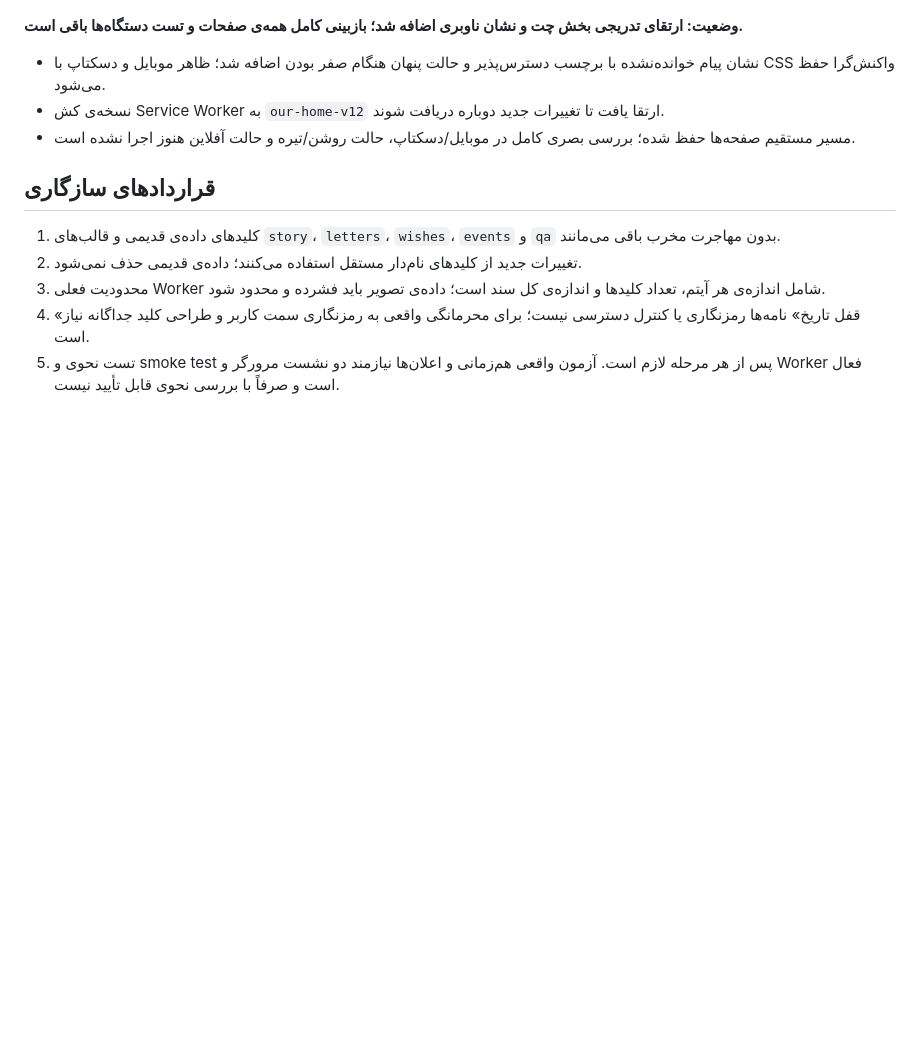
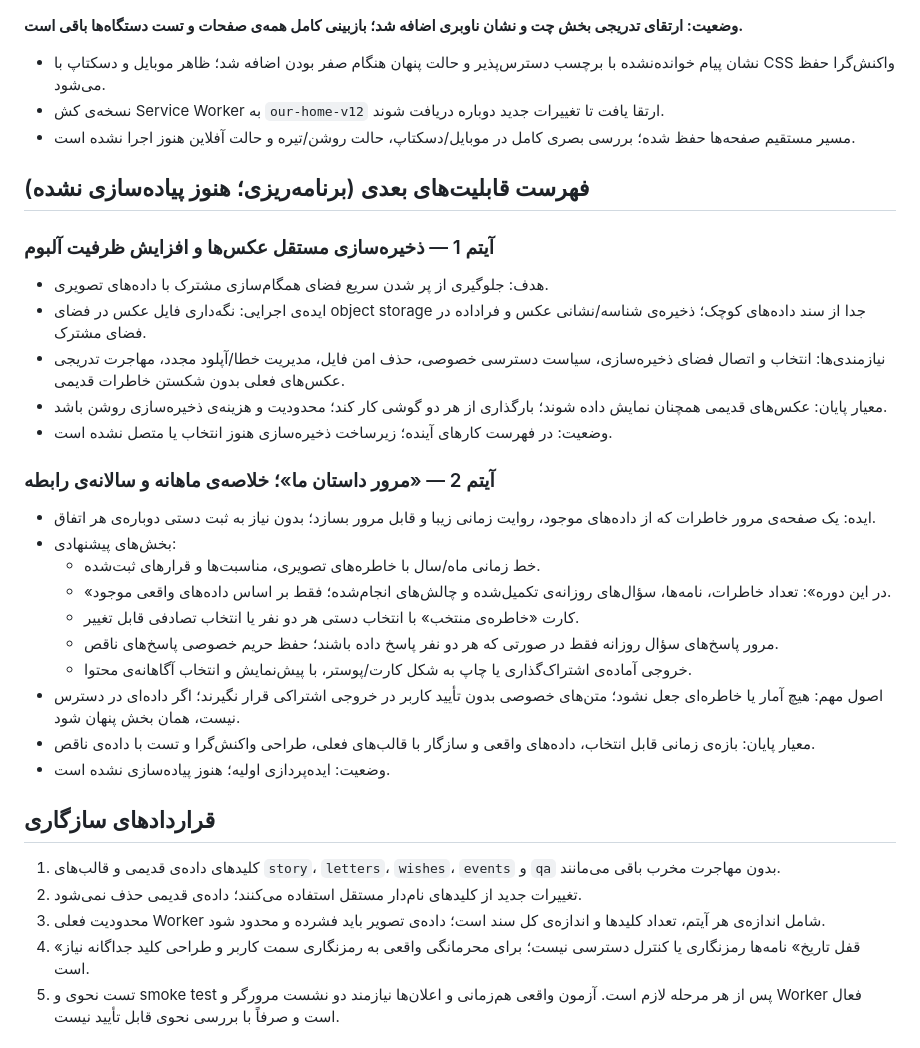
Before and after one commit to mr-aiza/Love, a Markdown page: IMPLEMENTATION-ROADMAP.md, the part around the change. GitHub-like rendering; blank space fills up the shorter version.

Commit message:
Add photo storage and relationship recap to feature backlog

```diff
--- a/IMPLEMENTATION-ROADMAP.md
+++ b/IMPLEMENTATION-ROADMAP.md
@@ -68,6 +68,27 @@
 - نسخه‌ی کش Service Worker به `our-home-v12` ارتقا یافت تا تغییرات جدید دوباره دریافت شوند.
 - مسیر مستقیم صفحه‌ها حفظ شده؛ بررسی بصری کامل در موبایل/دسکتاپ، حالت روشن/تیره و حالت آفلاین هنوز اجرا نشده است.
 
+## فهرست قابلیت‌های بعدی (برنامه‌ریزی؛ هنوز پیاده‌سازی نشده)
+
+### آیتم 1 — ذخیره‌سازی مستقل عکس‌ها و افزایش ظرفیت آلبوم
+- هدف: جلوگیری از پر شدن سریع فضای همگام‌سازی مشترک با داده‌های تصویری.
+- ایده‌ی اجرایی: نگه‌داری فایل عکس در فضای object storage جدا از سند داده‌های کوچک؛ ذخیره‌ی شناسه/نشانی عکس و فراداده در فضای مشترک.
+- نیازمندی‌ها: انتخاب و اتصال فضای ذخیره‌سازی، سیاست دسترسی خصوصی، حذف امن فایل، مدیریت خطا/آپلود مجدد، مهاجرت تدریجی عکس‌های فعلی بدون شکستن خاطرات قدیمی.
+- معیار پایان: عکس‌های قدیمی همچنان نمایش داده شوند؛ بارگذاری از هر دو گوشی کار کند؛ محدودیت و هزینه‌ی ذخیره‌سازی روشن باشد.
+- وضعیت: در فهرست کارهای آینده؛ زیرساخت ذخیره‌سازی هنوز انتخاب یا متصل نشده است.
+
+### آیتم 2 — «مرور داستان ما»؛ خلاصه‌ی ماهانه و سالانه‌ی رابطه
+- ایده: یک صفحه‌ی مرور خاطرات که از داده‌های موجود، روایت زمانی زیبا و قابل مرور بسازد؛ بدون نیاز به ثبت دستی دوباره‌ی هر اتفاق.
+- بخش‌های پیشنهادی:
+  - خط زمانی ماه/سال با خاطره‌های تصویری، مناسبت‌ها و قرارهای ثبت‌شده.
+  - «در این دوره»: تعداد خاطرات، نامه‌ها، سؤال‌های روزانه‌ی تکمیل‌شده و چالش‌های انجام‌شده؛ فقط بر اساس داده‌های واقعی موجود.
+  - کارت «خاطره‌ی منتخب» با انتخاب دستی هر دو نفر یا انتخاب تصادفی قابل تغییر.
+  - مرور پاسخ‌های سؤال روزانه فقط در صورتی که هر دو نفر پاسخ داده باشند؛ حفظ حریم خصوصی پاسخ‌های ناقص.
+  - خروجی آماده‌ی اشتراک‌گذاری یا چاپ به شکل کارت/پوستر، با پیش‌نمایش و انتخاب آگاهانه‌ی محتوا.
+- اصول مهم: هیچ آمار یا خاطره‌ای جعل نشود؛ متن‌های خصوصی بدون تأیید کاربر در خروجی اشتراکی قرار نگیرند؛ اگر داده‌ای در دسترس نیست، همان بخش پنهان شود.
+- معیار پایان: بازه‌ی زمانی قابل انتخاب، داده‌های واقعی و سازگار با قالب‌های فعلی، طراحی واکنش‌گرا و تست با داده‌ی ناقص.
+- وضعیت: ایده‌پردازی اولیه؛ هنوز پیاده‌سازی نشده است.
+
 ## قراردادهای سازگاری
 1. کلیدهای داده‌ی قدیمی و قالب‌های `story`، `letters`، `wishes`، `events` و `qa` بدون مهاجرت مخرب باقی می‌مانند.
 2. تغییرات جدید از کلیدهای نام‌دار مستقل استفاده می‌کنند؛ داده‌ی قدیمی حذف نمی‌شود.
```
